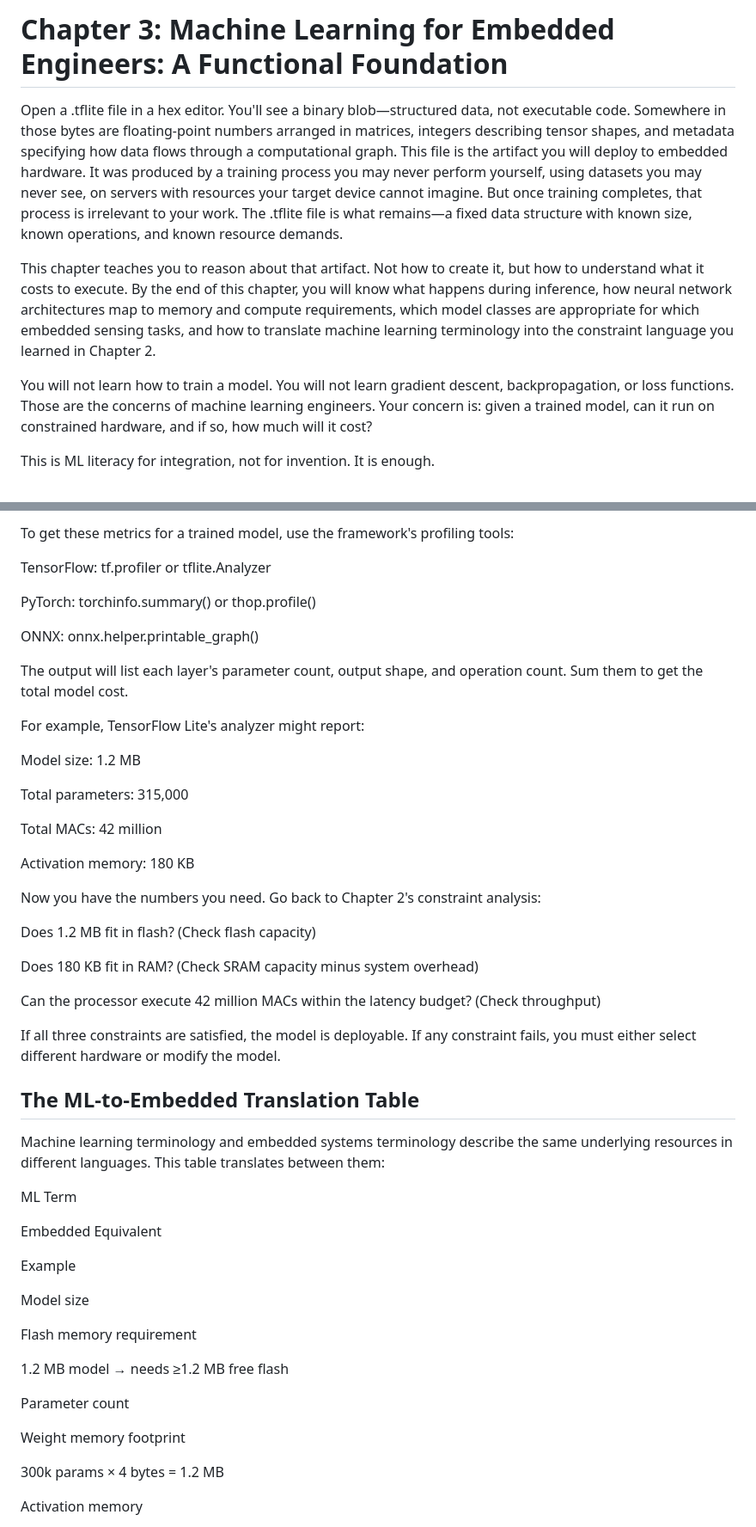
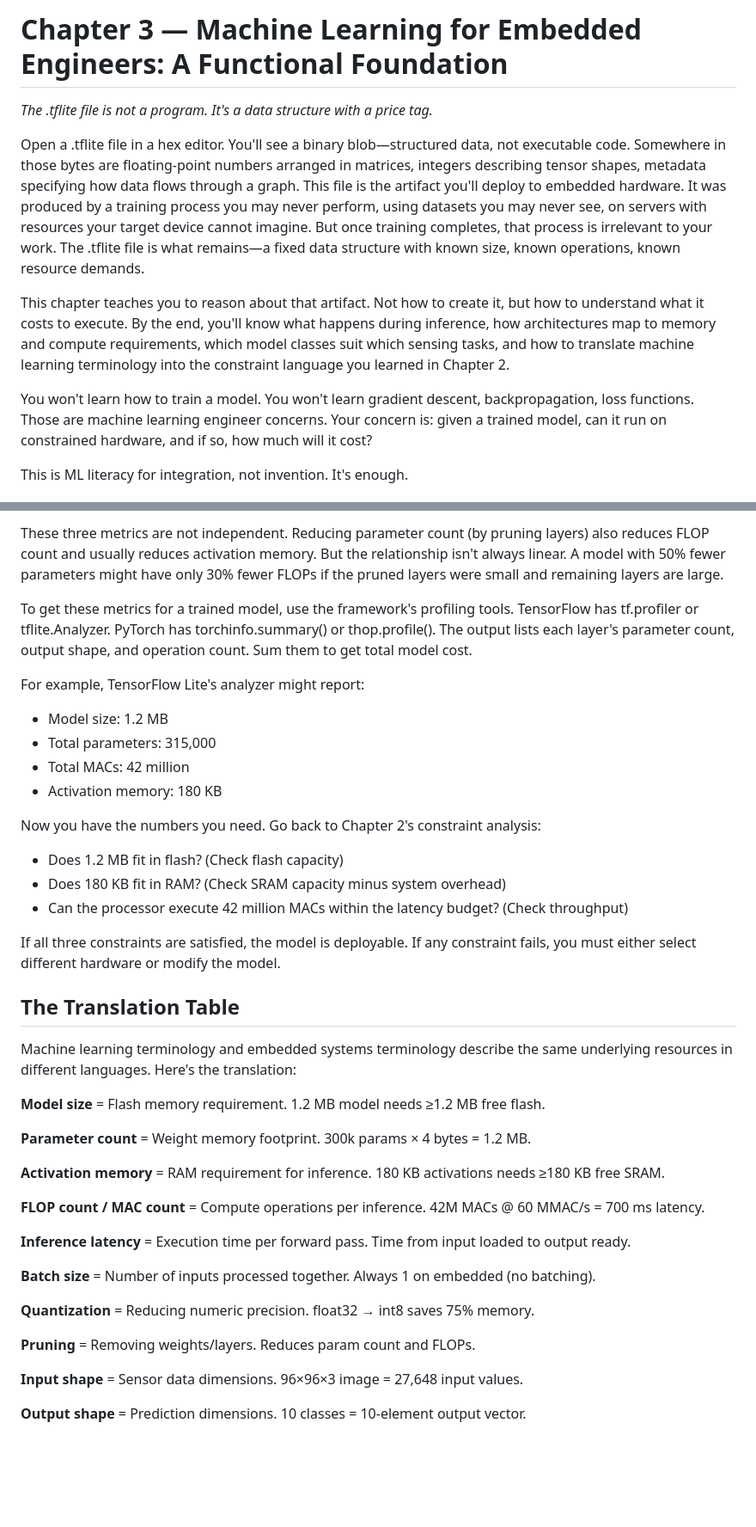
Before and after one commit to Aditi-2903/Embedded_AI, a Markdown page: chapters/chapter-03-ml-for-embedded-engineers.md, 2 parts joined by grey strips. Shown at 86% size. Drawn GitHub-style; blank space fills up the shorter version.

```diff
--- a/chapters/chapter-03-ml-for-embedded-engineers.md
+++ b/chapters/chapter-03-ml-for-embedded-engineers.md
@@ -1,10 +1,11 @@
-# Chapter 3: Machine Learning for Embedded Engineers: A Functional Foundation
+# Chapter 3 — Machine Learning for Embedded Engineers: A Functional Foundation
+*The .tflite file is not a program. It's a data structure with a price tag.*
 
-Open a .tflite file in a hex editor. You'll see a binary blob—structured data, not executable code. Somewhere in those bytes are floating-point numbers arranged in matrices, integers describing tensor shapes, and metadata specifying how data flows through a computational graph. This file is the artifact you will deploy to embedded hardware. It was produced by a training process you may never perform yourself, using datasets you may never see, on servers with resources your target device cannot imagine. But once training completes, that process is irrelevant to your work. The .tflite file is what remains—a fixed data structure with known size, known operations, and known resource demands.
+Open a .tflite file in a hex editor. You'll see a binary blob—structured data, not executable code. Somewhere in those bytes are floating-point numbers arranged in matrices, integers describing tensor shapes, metadata specifying how data flows through a graph. This file is the artifact you'll deploy to embedded hardware. It was produced by a training process you may never perform, using datasets you may never see, on servers with resources your target device cannot imagine. But once training completes, that process is irrelevant to your work. The .tflite file is what remains—a fixed data structure with known size, known operations, known resource demands.
 
-This chapter teaches you to reason about that artifact. Not how to create it, but how to understand what it costs to execute. By the end of this chapter, you will know what happens during inference, how neural network architectures map to memory and compute requirements, which model classes are appropriate for which embedded sensing tasks, and how to translate machine learning terminology into the constraint language you learned in Chapter 2.
+This chapter teaches you to reason about that artifact. Not how to create it, but how to understand what it costs to execute. By the end, you'll know what happens during inference, how architectures map to memory and compute requirements, which model classes suit which sensing tasks, and how to translate machine learning terminology into the constraint language you learned in Chapter 2.
 
-You will not learn how to train a model. You will not learn gradient descent, backpropagation, or loss functions. Those are the concerns of machine learning engineers. Your concern is: given a trained model, can it run on constrained hardware, and if so, how much will it cost?
+You won't learn how to train a model. You won't learn gradient descent, backpropagation, loss functions. Those are machine learning engineer concerns. Your concern is: given a trained model, can it run on constrained hardware, and if so, how much will it cost?
 
-This is ML literacy for integration, not for invention. It is enough.
+This is ML literacy for integration, not invention. It's enough.
 
@@ -190,55 +178,44 @@ These three metrics are not independent. Reducing parameter count (e.g., by prun
 
-To get these metrics for a trained model, use the framework's profiling tools:
+These three metrics are not independent. Reducing parameter count (by pruning layers) also reduces FLOP count and usually reduces activation memory. But the relationship isn't always linear. A model with 50% fewer parameters might have only 30% fewer FLOPs if the pruned layers were small and remaining layers are large.
 
-TensorFlow: tf.profiler or tflite.Analyzer
-
-PyTorch: torchinfo.summary() or thop.profile()
-
-ONNX: onnx.helper.printable_graph()
-
-The output will list each layer's parameter count, output shape, and operation count. Sum them to get the total model cost.
+To get these metrics for a trained model, use the framework's profiling tools. TensorFlow has tf.profiler or tflite.Analyzer. PyTorch has torchinfo.summary() or thop.profile(). The output lists each layer's parameter count, output shape, and operation count. Sum them to get total model cost.
 
 For example, TensorFlow Lite's analyzer might report:
 
-Model size: 1.2 MB
-
-Total parameters: 315,000
-
-Total MACs: 42 million
-
-Activation memory: 180 KB
+- Model size: 1.2 MB
+- Total parameters: 315,000
+- Total MACs: 42 million
+- Activation memory: 180 KB
 
 Now you have the numbers you need. Go back to Chapter 2's constraint analysis:
 
-Does 1.2 MB fit in flash? (Check flash capacity)
-
-Does 180 KB fit in RAM? (Check SRAM capacity minus system overhead)
-
-Can the processor execute 42 million MACs within the latency budget? (Check throughput)
+- Does 1.2 MB fit in flash? (Check flash capacity)
+- Does 180 KB fit in RAM? (Check SRAM capacity minus system overhead)
+- Can the processor execute 42 million MACs within the latency budget? (Check throughput)
 
 If all three constraints are satisfied, the model is deployable. If any constraint fails, you must either select different hardware or modify the model.
 
-## The ML-to-Embedded Translation Table
+## The Translation Table
 
-Machine learning terminology and embedded systems terminology describe the same underlying resources in different languages. This table translates between them:
+Machine learning terminology and embedded systems terminology describe the same underlying resources in different languages. Here's the translation:
 
-ML Term
+**Model size** = Flash memory requirement. 1.2 MB model needs ≥1.2 MB free flash.
 
-Embedded Equivalent
+**Parameter count** = Weight memory footprint. 300k params × 4 bytes = 1.2 MB.
 
-Example
+**Activation memory** = RAM requirement for inference. 180 KB activations needs ≥180 KB free SRAM.
 
-Model size
+**FLOP count / MAC count** = Compute operations per inference. 42M MACs @ 60 MMAC/s = 700 ms latency.
 
-Flash memory requirement
+**Inference latency** = Execution time per forward pass. Time from input loaded to output ready.
 
-1.2 MB model → needs ≥1.2 MB free flash
+**Batch size** = Number of inputs processed together. Always 1 on embedded (no batching).
 
-Parameter count
+**Quantization** = Reducing numeric precision. float32 → int8 saves 75% memory.
 
-Weight memory footprint
+**Pruning** = Removing weights/layers. Reduces param count and FLOPs.
 
-300k params × 4 bytes = 1.2 MB
+**Input shape** = Sensor data dimensions. 96×96×3 image = 27,648 input values.
 
-Activation memory
+**Output shape** = Prediction dimensions. 10 classes = 10-element output vector.
 
```
Also changed, not shown: other parts of chapters/chapter-03-ml-for-embedded-engineers.md (+90 -160 lines).
